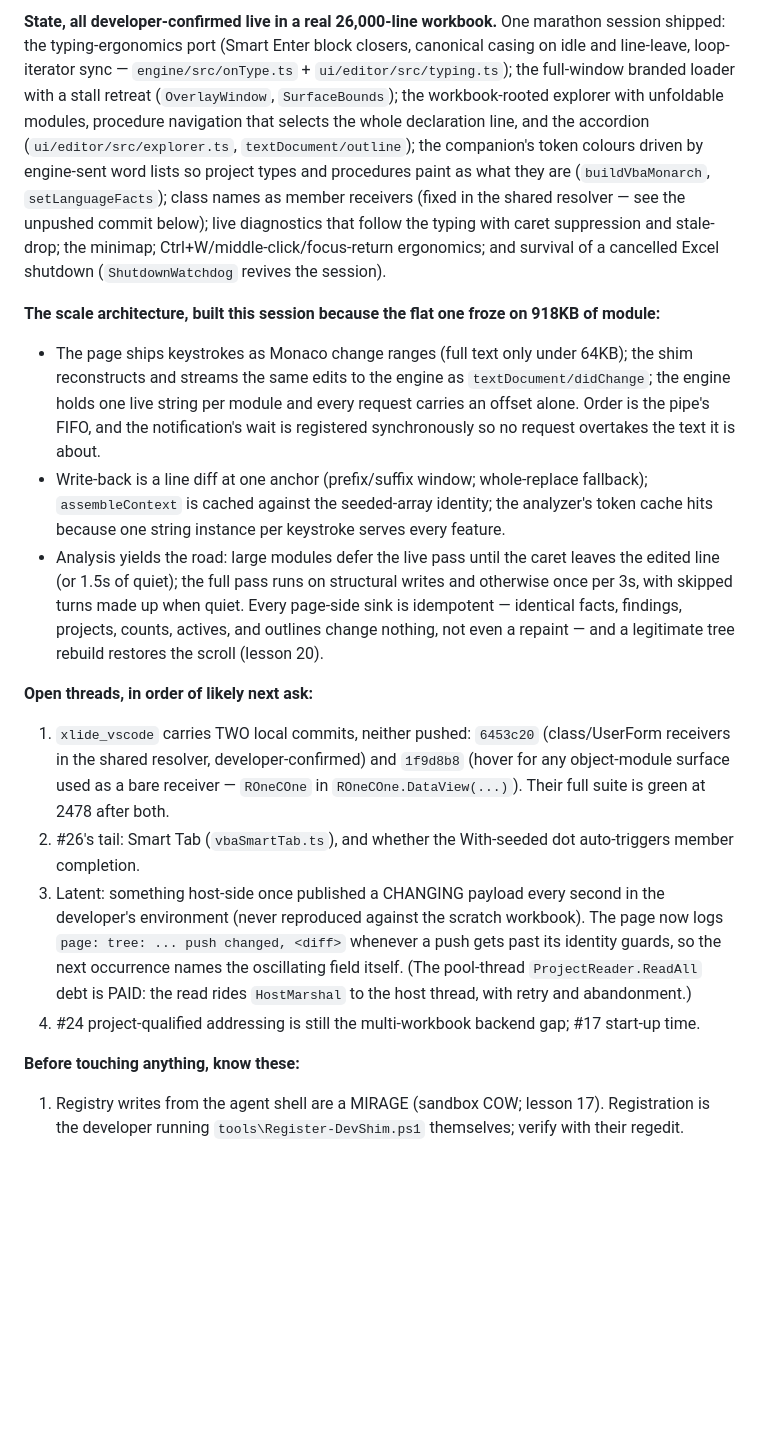
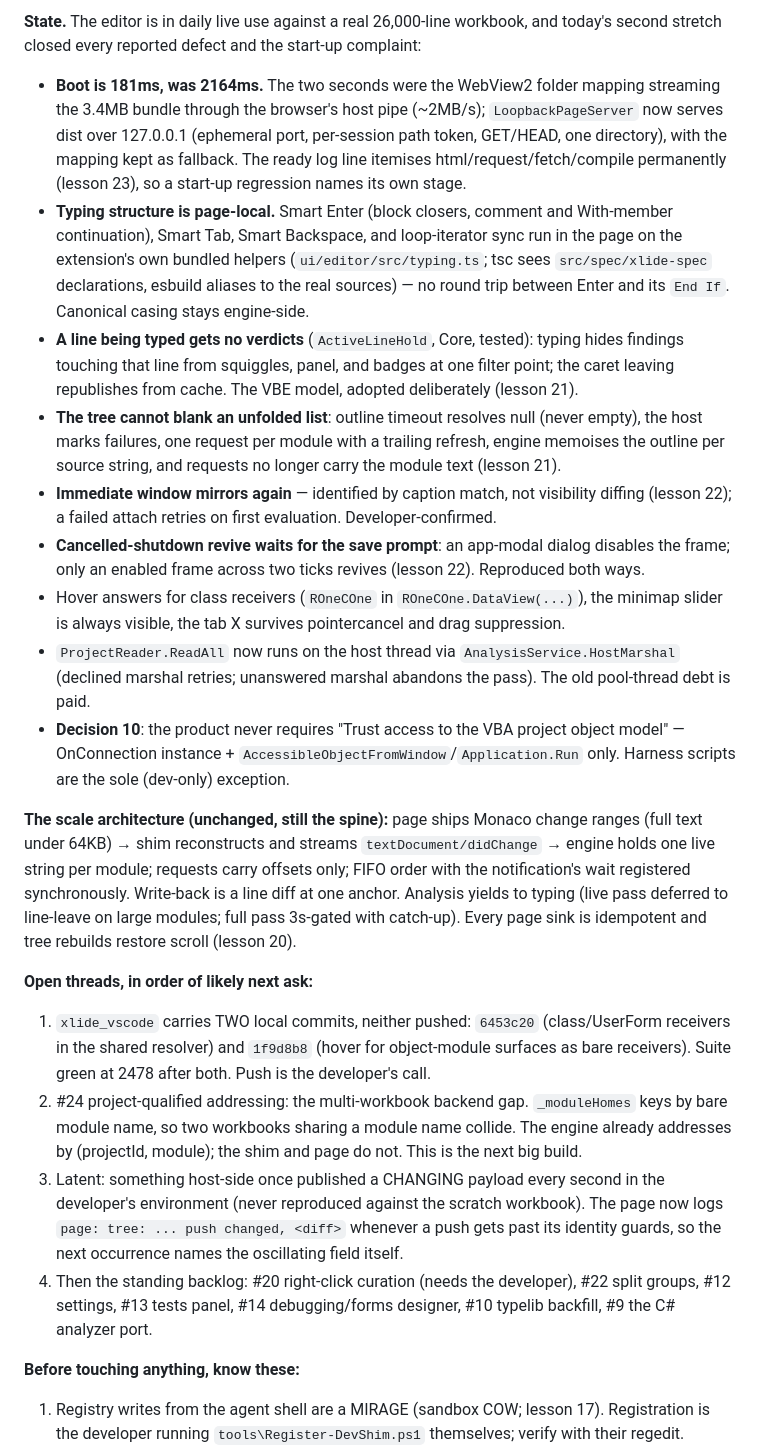
Before and after one commit to WilliamSmithEdward/xlide_vbide, a Markdown page: docs/handoff.md, the part around one of its changes. GitHub-like rendering; blank space fills up the shorter version.

Commit message:
Open the handoff at 18:00: the day every reported defect closed
The start-here block now describes the evening state: the 181ms boot and the
loopback server behind it, page-local typing structure, the active-line
hold, the tree that cannot blank, the caption-identified Immediate mirror,
the dialog-aware revive, the host-thread project read, and decision 10. The
open list leads with the two unpushed spec-repo commits and names #24
project-qualified addressing as the next big build, with the module-name
collision spelled out.

```diff
--- a/docs/handoff.md
+++ b/docs/handoff.md
@@ -12,44 +12,57 @@ that would be expensive to reverse.
 
-**State, all developer-confirmed live in a real 26,000-line workbook.** One marathon session
-shipped: the typing-ergonomics port (Smart Enter block closers, canonical casing on idle and
-line-leave, loop-iterator sync — `engine/src/onType.ts` + `ui/editor/src/typing.ts`); the
-full-window branded loader with a stall retreat (`OverlayWindow`, `SurfaceBounds`); the
-workbook-rooted explorer with unfoldable modules, procedure navigation that selects the whole
-declaration line, and the accordion (`ui/editor/src/explorer.ts`, `textDocument/outline`); the
-companion's token colours driven by engine-sent word lists so project types and procedures paint
-as what they are (`buildVbaMonarch`, `setLanguageFacts`); class names as member receivers (fixed
-in the shared resolver — see the unpushed commit below); live diagnostics that follow the typing
-with caret suppression and stale-drop; the minimap; Ctrl+W/middle-click/focus-return ergonomics;
-and survival of a cancelled Excel shutdown (`ShutdownWatchdog` revives the session).
+**State.** The editor is in daily live use against a real 26,000-line workbook, and today's
+second stretch closed every reported defect and the start-up complaint:
 
-**The scale architecture, built this session because the flat one froze on 918KB of module:**
-- The page ships keystrokes as Monaco change ranges (full text only under 64KB); the shim
-  reconstructs and streams the same edits to the engine as `textDocument/didChange`; the engine
-  holds one live string per module and every request carries an offset alone. Order is the
-  pipe's FIFO, and the notification's wait is registered synchronously so no request overtakes
-  the text it is about.
-- Write-back is a line diff at one anchor (prefix/suffix window; whole-replace fallback);
-  `assembleContext` is cached against the seeded-array identity; the analyzer's token cache hits
-  because one string instance per keystroke serves every feature.
-- Analysis yields the road: large modules defer the live pass until the caret leaves the edited
-  line (or 1.5s of quiet); the full pass runs on structural writes and otherwise once per 3s,
-  with skipped turns made up when quiet. Every page-side sink is idempotent — identical facts,
-  findings, projects, counts, actives, and outlines change nothing, not even a repaint — and a
-  legitimate tree rebuild restores the scroll (lesson 20).
+- **Boot is 181ms, was 2164ms.** The two seconds were the WebView2 folder mapping streaming
+  the 3.4MB bundle through the browser's host pipe (~2MB/s); `LoopbackPageServer` now serves
+  dist over 127.0.0.1 (ephemeral port, per-session path token, GET/HEAD, one directory), with
+  the mapping kept as fallback. The ready log line itemises html/request/fetch/compile
+  permanently (lesson 23), so a start-up regression names its own stage.
+- **Typing structure is page-local.** Smart Enter (block closers, comment and With-member
+  continuation), Smart Tab, Smart Backspace, and loop-iterator sync run in the page on the
+  extension's own bundled helpers (`ui/editor/src/typing.ts`; tsc sees `src/spec/xlide-spec`
+  declarations, esbuild aliases to the real sources) — no round trip between Enter and its
+  `End If`. Canonical casing stays engine-side.
+- **A line being typed gets no verdicts** (`ActiveLineHold`, Core, tested): typing hides
+  findings touching that line from squiggles, panel, and badges at one filter point; the caret
+  leaving republishes from cache. The VBE model, adopted deliberately (lesson 21).
+- **The tree cannot blank an unfolded list**: outline timeout resolves null (never empty), the
+  host marks failures, one request per module with a trailing refresh, engine memoises the
+  outline per source string, and requests no longer carry the module text (lesson 21).
+- **Immediate window mirrors again** — identified by caption match, not visibility diffing
+  (lesson 22); a failed attach retries on first evaluation. Developer-confirmed.
+- **Cancelled-shutdown revive waits for the save prompt**: an app-modal dialog disables the
+  frame; only an enabled frame across two ticks revives (lesson 22). Reproduced both ways.
+- Hover answers for class receivers (`ROneCOne` in `ROneCOne.DataView(...)`), the minimap
+  slider is always visible, the tab X survives pointercancel and drag suppression.
+- `ProjectReader.ReadAll` now runs on the host thread via `AnalysisService.HostMarshal`
+  (declined marshal retries; unanswered marshal abandons the pass). The old pool-thread debt is
+  paid.
+- **Decision 10**: the product never requires "Trust access to the VBA project object model" —
+  OnConnection instance + `AccessibleObjectFromWindow`/`Application.Run` only. Harness scripts
+  are the sole (dev-only) exception.
+
+**The scale architecture (unchanged, still the spine):** page ships Monaco change ranges (full
+text under 64KB) → shim reconstructs and streams `textDocument/didChange` → engine holds one
+live string per module; requests carry offsets only; FIFO order with the notification's wait
+registered synchronously. Write-back is a line diff at one anchor. Analysis yields to typing
+(live pass deferred to line-leave on large modules; full pass 3s-gated with catch-up). Every
+page sink is idempotent and tree rebuilds restore scroll (lesson 20).
 
 **Open threads, in order of likely next ask:**
 1. `xlide_vscode` carries TWO local commits, neither pushed: `6453c20` (class/UserForm
-   receivers in the shared resolver, developer-confirmed) and `1f9d8b8` (hover for any
-   object-module surface used as a bare receiver — `ROneCOne` in `ROneCOne.DataView(...)`).
-   Their full suite is green at 2478 after both.
-2. #26's tail: Smart Tab (`vbaSmartTab.ts`), and whether the With-seeded dot auto-triggers
-   member completion.
+   receivers in the shared resolver) and `1f9d8b8` (hover for object-module surfaces as bare
+   receivers). Suite green at 2478 after both. Push is the developer's call.
+2. #24 project-qualified addressing: the multi-workbook backend gap. `_moduleHomes` keys by
+   bare module name, so two workbooks sharing a module name collide. The engine already
+   addresses by (projectId, module); the shim and page do not. This is the next big build.
 3. Latent: something host-side once published a CHANGING payload every second in the
    developer's environment (never reproduced against the scratch workbook). The page now logs
    `page: tree: ... push changed, <diff>` whenever a push gets past its identity guards, so the
-   next occurrence names the oscillating field itself. (The pool-thread `ProjectReader.ReadAll`
-   debt is PAID: the read rides `HostMarshal` to the host thread, with retry and abandonment.)
-4. #24 project-qualified addressing is still the multi-workbook backend gap; #17 start-up time.
+   next occurrence names the oscillating field itself.
+4. Then the standing backlog: #20 right-click curation (needs the developer), #22 split
+   groups, #12 settings, #13 tests panel, #14 debugging/forms designer, #10 typelib backfill,
+   #9 the C# analyzer port.
 
 **Before touching anything, know these:**
 1. Registry writes from the agent shell are a MIRAGE (sandbox COW; lesson 17). Registration is
```
Also changed, not shown: other parts of docs/handoff.md (+1 -1 lines).
